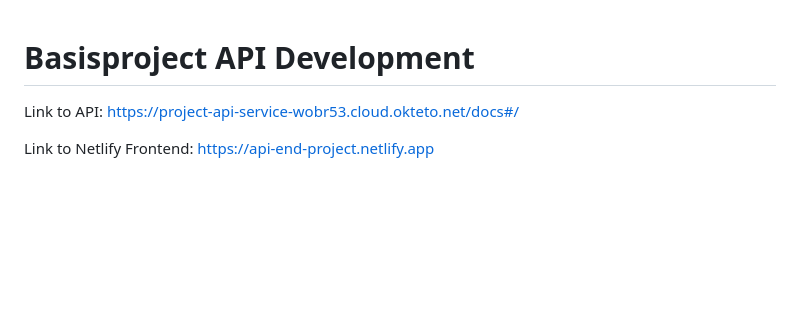
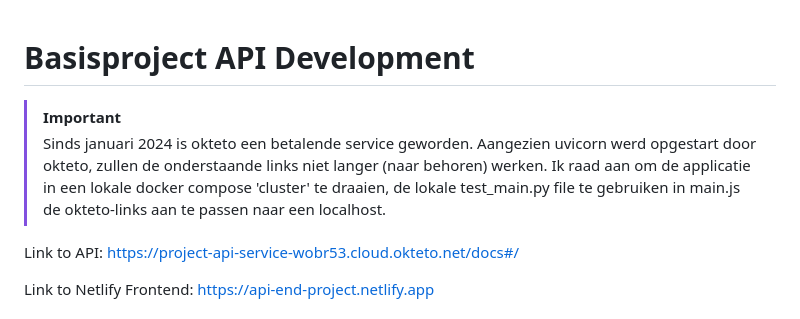
Before and after one commit to LNB53/api-project-end, a Markdown page: README.md, the part around the change. Drawn GitHub-style; blank space fills up the shorter version.

```diff
--- a/README.md
+++ b/README.md
@@ -1,4 +1,8 @@
 # Basisproject API Development
+
+>[!IMPORTANT]
+>Sinds januari 2024 is okteto een betalende service geworden. Aangezien uvicorn werd opgestart door okteto, zullen de onderstaande links niet langer (naar behoren) werken.
+>Ik raad aan om de applicatie in een lokale docker compose 'cluster' te draaien, de lokale test_main.py file te gebruiken in main.js de okteto-links aan te passen naar een localhost.
 
 Link to API: https://project-api-service-wobr53.cloud.okteto.net/docs#/
 
```
